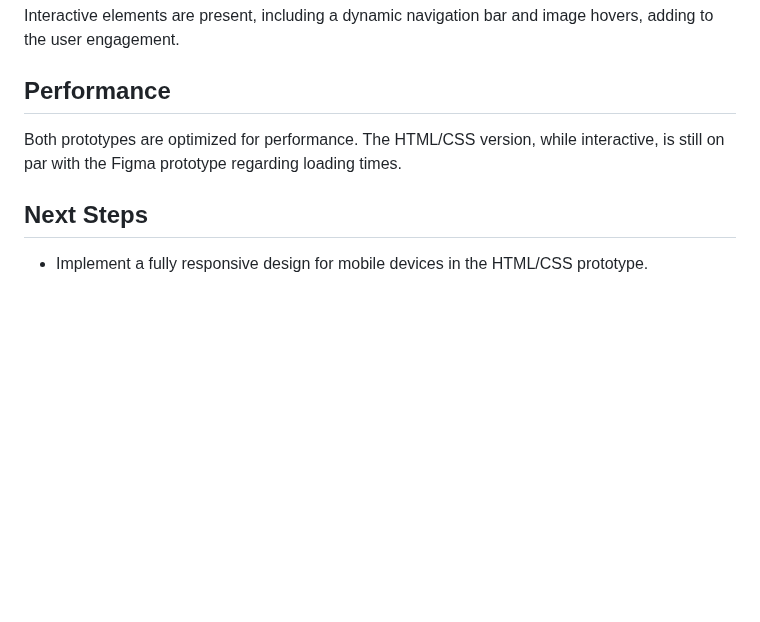
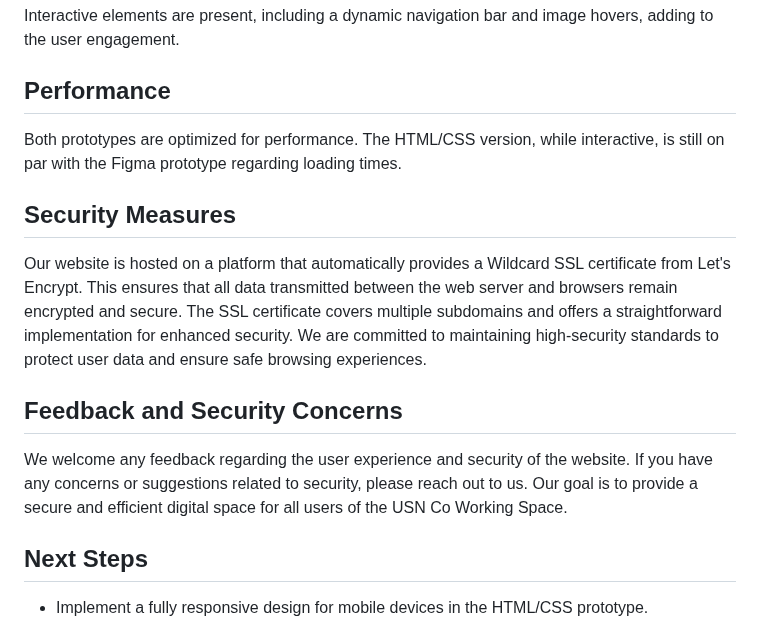
Before and after one commit to silbue98/PRO1000-V24, a Markdown page: Milestone 2/Source Code/README.md, the part around the change. Rendered like a GitHub page; blank space fills up the shorter version.

```diff
--- a/Milestone 2/Source Code/README.md
+++ b/Milestone 2/Source Code/README.md
@@ -90,6 +90,15 @@ Interactive elements are present, including a dynamic navigation bar and image h
 
 Both prototypes are optimized for performance. The HTML/CSS version, while interactive, is still on par with the Figma prototype regarding loading times.
 
+## Security Measures
+
+Our website is hosted on a platform that automatically provides a Wildcard SSL certificate from Let's Encrypt. This ensures that all data transmitted between the web server and browsers remain encrypted and secure. The SSL certificate covers multiple subdomains and offers a straightforward implementation for enhanced security. We are committed to maintaining high-security standards to protect user data and ensure safe browsing experiences.
+
+## Feedback and Security Concerns
+
+We welcome any feedback regarding the user experience and security of the website. If you have any concerns or suggestions related to security, please reach out to us. Our goal is to provide a secure and efficient digital space for all users of the USN Co Working Space.
+
+
 ## Next Steps
 
 - Implement a fully responsive design for mobile devices in the HTML/CSS prototype.
```
